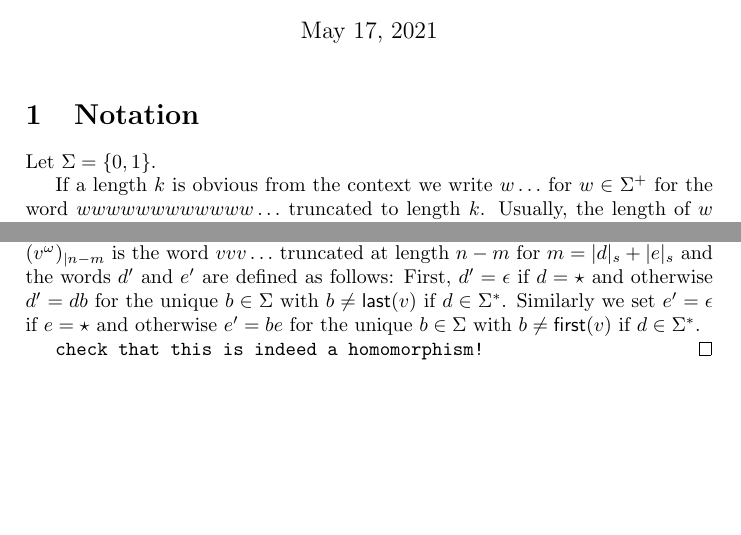
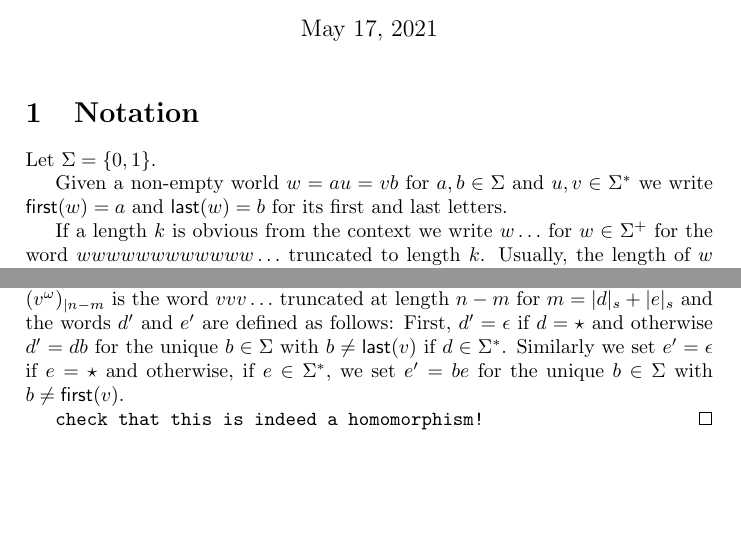
Before and after one commit to johannesmarti/debruijn, a LaTeX document (coloring.tex): two parts of pages 1 and 6 of 6, joined at a grey line, cut so that both start at the same text. Compiled offline with pdfLaTeX.

Commit message:
before changes

```diff
--- a/coloring.tex
+++ b/coloring.tex
@@ -26,6 +26,10 @@
 \section{Notation}
 
 Let $\Sigma = \{0,1\}$.
+
+Given a non-empty world $w = a u = v b$ for $a,b \in \Sigma$ and $u,v
+\in \Sigma^*$ we write $\first{w} = a$ and $\last{w} = b$ for its first
+and last letters.
 
 If a length $k$ is obvious from the context we write $w\dots$ for $w \in
 \Sigma^+$ for the word $w w w w w w w w w w w w \dots$ truncated to
@@ -421,8 +425,8 @@ length $n - m$ for $m = \size{d} + \size{e}$ and the words $d'$ and $e'$
 are defined as follows: First, $d' = \epsilon$ if $d = \star$ and
 otherwise $d' = d b$ for the unique $b \in \Sigma$ with $b \neq
 \last{v}$ if $d \in \Sigma^*$. Similarly we set $e' = \epsilon$ if $e =
-\star$ and otherwise $e' = b e$ for the unique $b \in \Sigma$ with $b
-\neq \first{v}$ if $d \in \Sigma^*$.
+\star$ and otherwise, if $e \in \Sigma^*$, we set $e' = b e$ for the
+unique $b \in \Sigma$ with $b \neq \first{v}$.
 
 \texttt{check that this is indeed a homomorphism!}
 \end{proof}
```
